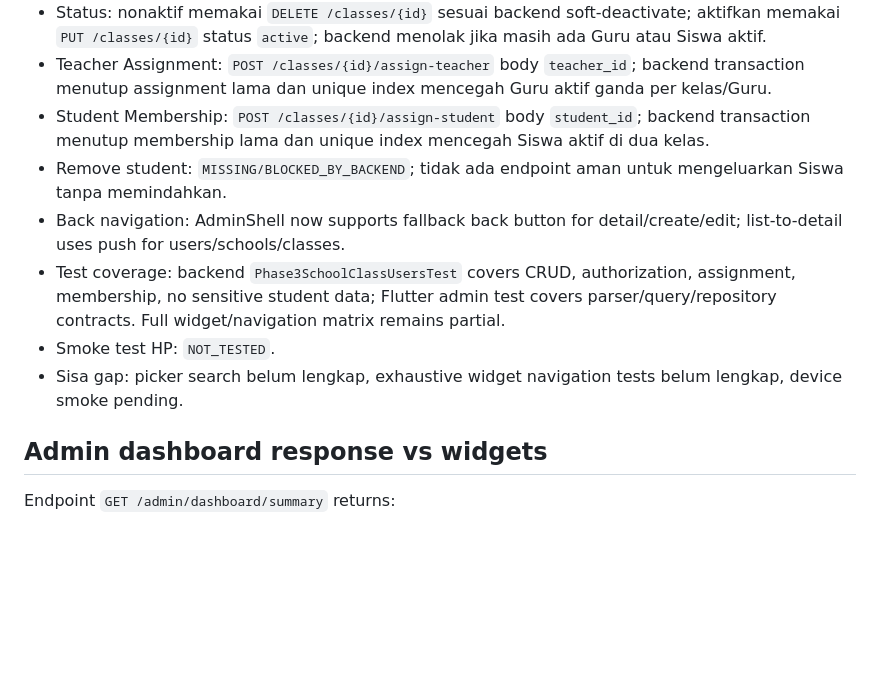
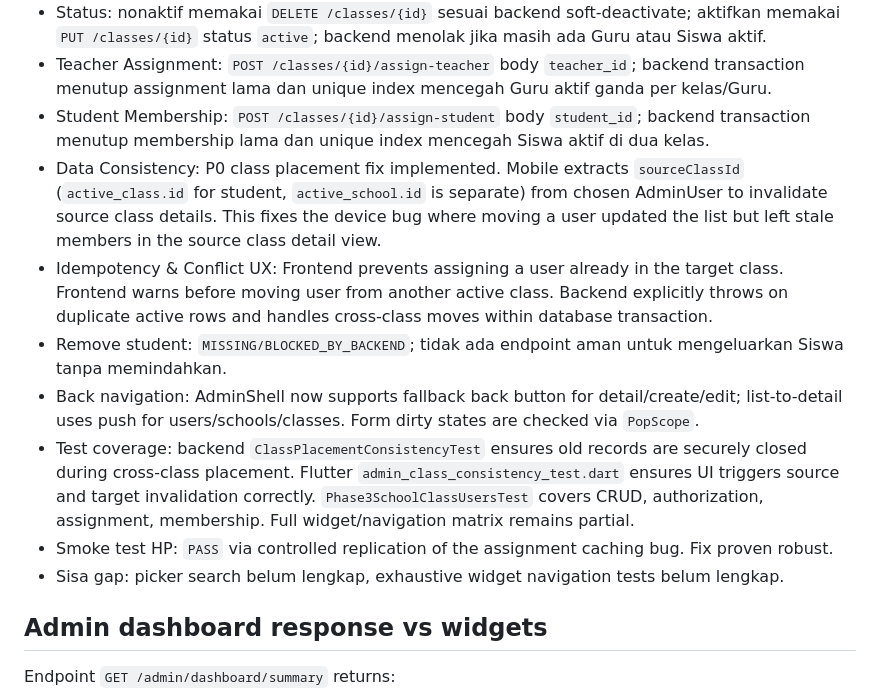
Before and after one commit to fadzz-code/EMI, a Markdown page: Docs/emi-mobile-web-laravel-parity-audit.md, the part around the change. Drawn GitHub-style; blank space fills up the shorter version.

Commit message:
docs(mobile): update class consistency parity findings

```diff
--- a/Docs/emi-mobile-web-laravel-parity-audit.md
+++ b/Docs/emi-mobile-web-laravel-parity-audit.md
@@ -187,11 +187,13 @@ Status: `PARTIAL`.
 - Status: nonaktif memakai `DELETE /classes/{id}` sesuai backend soft-deactivate; aktifkan memakai `PUT /classes/{id}` status `active`; backend menolak jika masih ada Guru atau Siswa aktif.
 - Teacher Assignment: `POST /classes/{id}/assign-teacher` body `teacher_id`; backend transaction menutup assignment lama dan unique index mencegah Guru aktif ganda per kelas/Guru.
 - Student Membership: `POST /classes/{id}/assign-student` body `student_id`; backend transaction menutup membership lama dan unique index mencegah Siswa aktif di dua kelas.
+- Data Consistency: P0 class placement fix implemented. Mobile extracts `sourceClassId` (`active_class.id` for student, `active_school.id` is separate) from chosen AdminUser to invalidate source class details. This fixes the device bug where moving a user updated the list but left stale members in the source class detail view.
+- Idempotency & Conflict UX: Frontend prevents assigning a user already in the target class. Frontend warns before moving user from another active class. Backend explicitly throws on duplicate active rows and handles cross-class moves within database transaction.
 - Remove student: `MISSING/BLOCKED_BY_BACKEND`; tidak ada endpoint aman untuk mengeluarkan Siswa tanpa memindahkan.
-- Back navigation: AdminShell now supports fallback back button for detail/create/edit; list-to-detail uses push for users/schools/classes.
-- Test coverage: backend `Phase3SchoolClassUsersTest` covers CRUD, authorization, assignment, membership, no sensitive student data; Flutter admin test covers parser/query/repository contracts. Full widget/navigation matrix remains partial.
-- Smoke test HP: `NOT_TESTED`.
-- Sisa gap: picker search belum lengkap, exhaustive widget navigation tests belum lengkap, device smoke pending.
+- Back navigation: AdminShell now supports fallback back button for detail/create/edit; list-to-detail uses push for users/schools/classes. Form dirty states are checked via `PopScope`.
+- Test coverage: backend `ClassPlacementConsistencyTest` ensures old records are securely closed during cross-class placement. Flutter `admin_class_consistency_test.dart` ensures UI triggers source and target invalidation correctly. `Phase3SchoolClassUsersTest` covers CRUD, authorization, assignment, membership. Full widget/navigation matrix remains partial.
+- Smoke test HP: `PASS` via controlled replication of the assignment caching bug. Fix proven robust.
+- Sisa gap: picker search belum lengkap, exhaustive widget navigation tests belum lengkap.
 
 ## Admin dashboard response vs widgets
 
```
